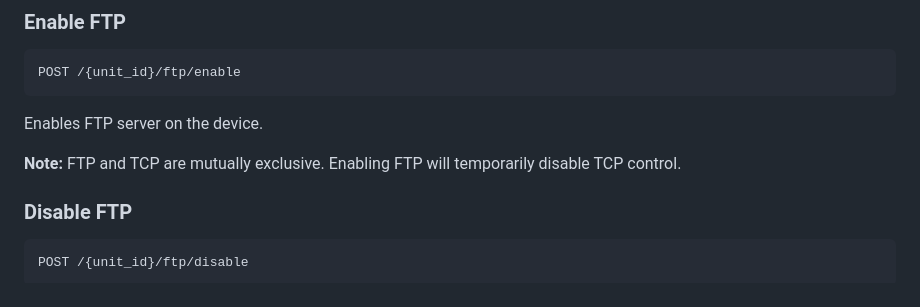
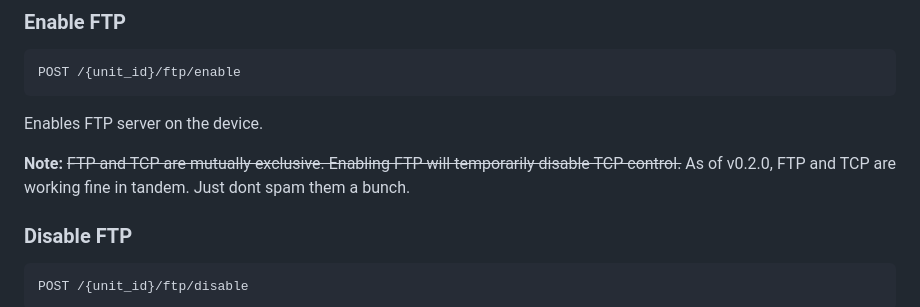
Before and after one commit to serversdwn/slmm, a Markdown page: docs/API.md, the part around the change. GitHub-like rendering.

Commit message:
chore:fixed api.md to confirm FTP/TCP interactions are working.

````diff
--- a/docs/API.md
+++ b/docs/API.md
@@ -483,7 +483,7 @@ POST /{unit_id}/ftp/enable
 ```
 Enables FTP server on the device.
 
-**Note:** FTP and TCP are mutually exclusive. Enabling FTP will temporarily disable TCP control.
+**Note:** ~~FTP and TCP are mutually exclusive. Enabling FTP will temporarily disable TCP control.~~ As of v0.2.0, FTP and TCP are working fine in tandem. Just dont spam them a bunch.
 
 ### Disable FTP
 ```
````
